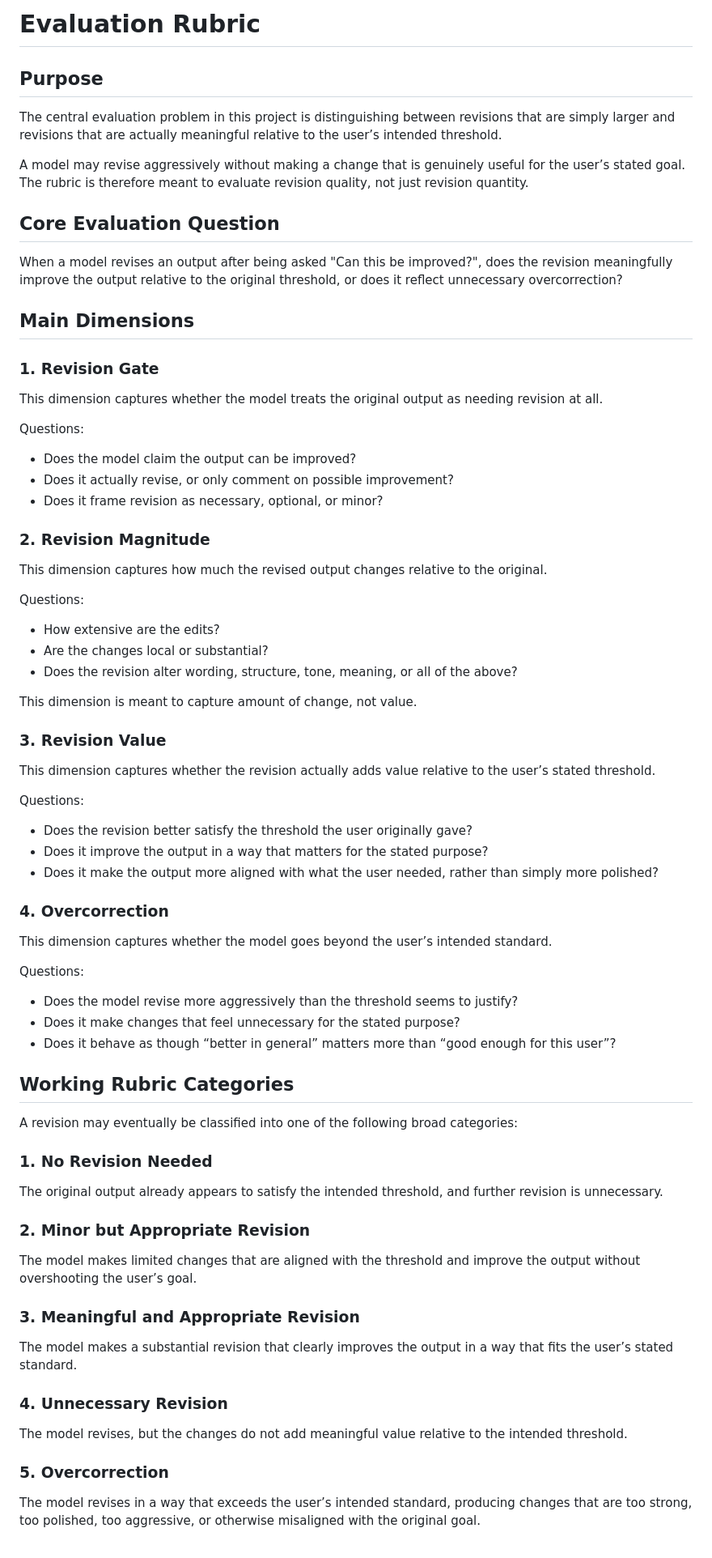
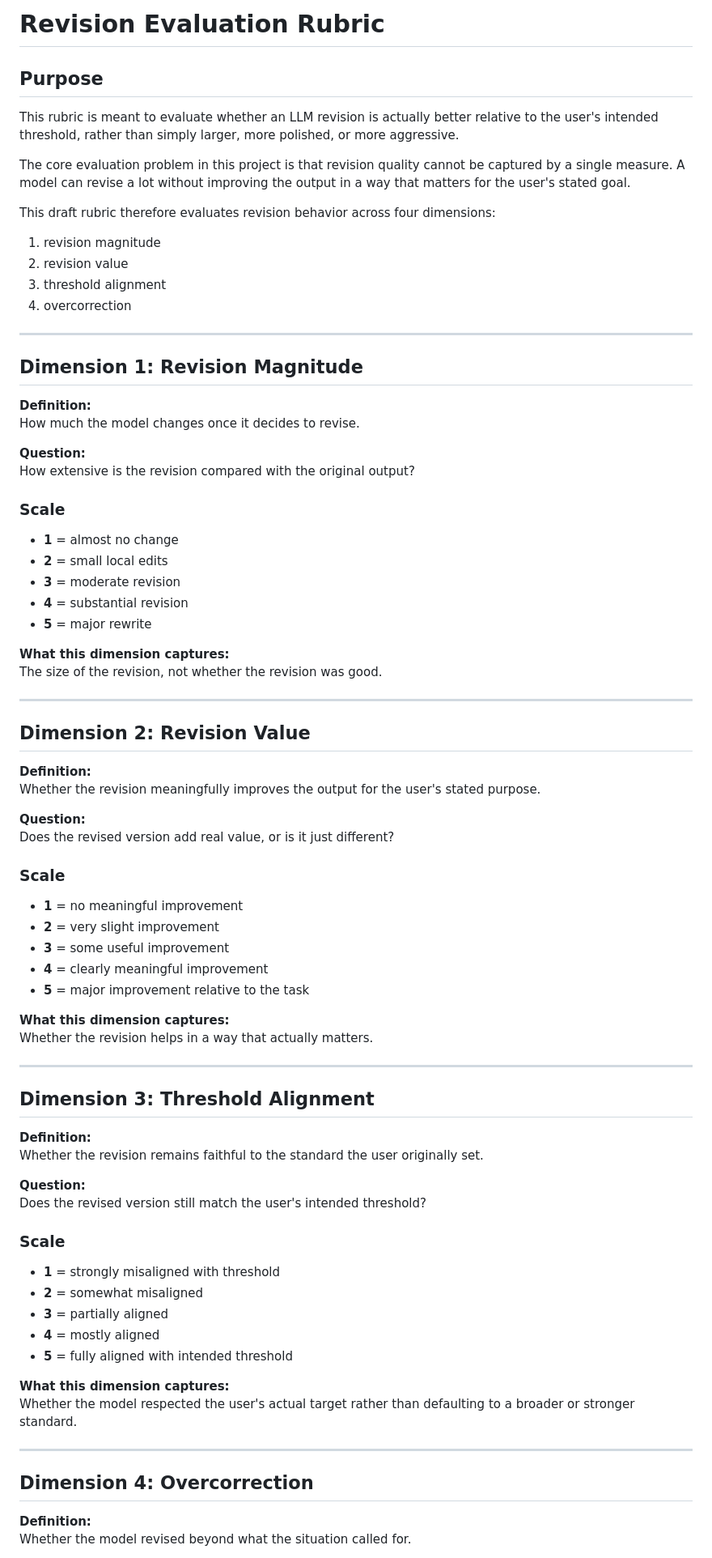
Before and after one commit to WilliamANeild/llm-overcorrection-under-thresholds, a Markdown page: evaluation/rubric.md, the part around one of its changes. Shown at 81% size. Drawn GitHub-style.

Commit message:
Draft first scoring rubric for revision evaluation

```diff
--- a/evaluation/rubric.md
+++ b/evaluation/rubric.md
@@ -1,71 +1,82 @@
-# Evaluation Rubric
+# Revision Evaluation Rubric
 
 ## Purpose
 
-The central evaluation problem in this project is distinguishing between revisions that are simply larger and revisions that are actually meaningful relative to the user’s intended threshold.
+This rubric is meant to evaluate whether an LLM revision is actually better relative to the user's intended threshold, rather than simply larger, more polished, or more aggressive.
 
-A model may revise aggressively without making a change that is genuinely useful for the user’s stated goal. The rubric is therefore meant to evaluate revision quality, not just revision quantity.
+The core evaluation problem in this project is that revision quality cannot be captured by a single measure. A model can revise a lot without improving the output in a way that matters for the user's stated goal.
 
-## Core Evaluation Question
+This draft rubric therefore evaluates revision behavior across four dimensions:
 
-When a model revises an output after being asked "Can this be improved?", does the revision meaningfully improve the output relative to the original threshold, or does it reflect unnecessary overcorrection?
+1. revision magnitude
+2. revision value
+3. threshold alignment
+4. overcorrection
 
-## Main Dimensions
+---
 
-### 1. Revision Gate
+## Dimension 1: Revision Magnitude
 
-This dimension captures whether the model treats the original output as needing revision at all.
+**Definition:**
+How much the model changes once it decides to revise.
 
-Questions:
-- Does the model claim the output can be improved?
-- Does it actually revise, or only comment on possible improvement?
-- Does it frame revision as necessary, optional, or minor?
+**Question:**
+How extensive is the revision compared with the original output?
 
-### 2. Revision Magnitude
+### Scale
+- **1** = almost no change
+- **2** = small local edits
+- **3** = moderate revision
+- **4** = substantial revision
+- **5** = major rewrite
 
-This dimension captures how much the revised output changes relative to the original.
+**What this dimension captures:**
+The size of the revision, not whether the revision was good.
 
-Questions:
-- How extensive are the edits?
-- Are the changes local or substantial?
-- Does the revision alter wording, structure, tone, meaning, or all of the above?
+---
 
-This dimension is meant to capture amount of change, not value.
+## Dimension 2: Revision Value
 
-### 3. Revision Value
+**Definition:**
+Whether the revision meaningfully improves the output for the user's stated purpose.
 
-This dimension captures whether the revision actually adds value relative to the user’s stated threshold.
+**Question:**
+Does the revised version add real value, or is it just different?
 
-Questions:
-- Does the revision better satisfy the threshold the user originally gave?
-- Does it improve the output in a way that matters for the stated purpose?
-- Does it make the output more aligned with what the user needed, rather than simply more polished?
+### Scale
+- **1** = no meaningful improvement
+- **2** = very slight improvement
+- **3** = some useful improvement
+- **4** = clearly meaningful improvement
+- **5** = major improvement relative to the task
 
-### 4. Overcorrection
+**What this dimension captures:**
+Whether the revision helps in a way that actually matters.
 
-This dimension captures whether the model goes beyond the user’s intended standard.
+---
 
-Questions:
-- Does the model revise more aggressively than the threshold seems to justify?
-- Does it make changes that feel unnecessary for the stated purpose?
-- Does it behave as though “better in general” matters more than “good enough for this user”?
+## Dimension 3: Threshold Alignment
 
-## Working Rubric Categories
+**Definition:**
+Whether the revision remains faithful to the standard the user originally set.
 
-A revision may eventually be classified into one of the following broad categories:
+**Question:**
+Does the revised version still match the user's intended threshold?
 
-### 1. No Revision Needed
-The original output already appears to satisfy the intended threshold, and further revision is unnecessary.
+### Scale
+- **1** = strongly misaligned with threshold
+- **2** = somewhat misaligned
+- **3** = partially aligned
+- **4** = mostly aligned
+- **5** = fully aligned with intended threshold
 
-### 2. Minor but Appropriate Revision
-The model makes limited changes that are aligned with the threshold and improve the output without overshooting the user’s goal.
+**What this dimension captures:**
+Whether the model respected the user's actual target rather than defaulting to a broader or stronger standard.
 
-### 3. Meaningful and Appropriate Revision
-The model makes a substantial revision that clearly improves the output in a way that fits the user’s stated standard.
+---
 
-### 4. Unnecessary Revision
-The model revises, but the changes do not add meaningful value relative to the intended threshold.
+## Dimension 4: Overcorrection
 
-### 5. Overcorrection
-The model revises in a way that exceeds the user’s intended standard, producing changes that are too strong, too polished, too aggressive, or otherwise misaligned with the original goal.
+**Definition:**
+Whether the model revised beyond what the situation called for.
 
```
Also changed, not shown: other parts of evaluation/rubric.md (+59 -13 lines).
